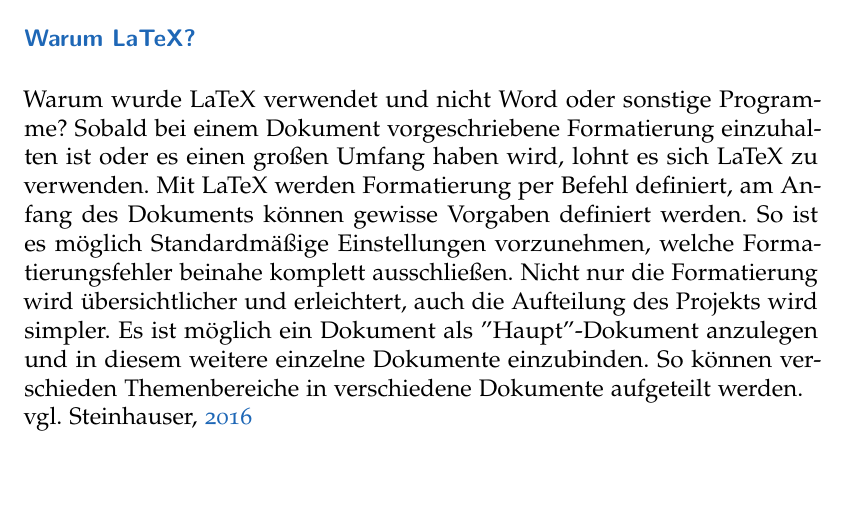
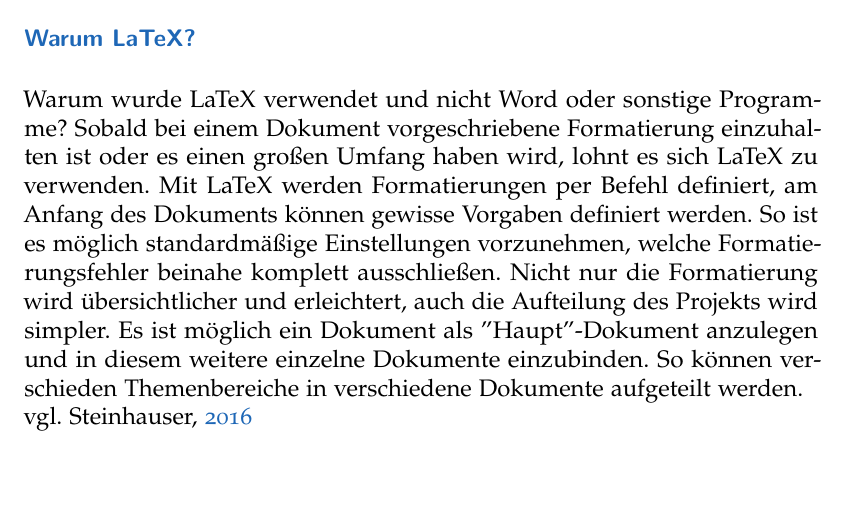
Before and after one commit to framaa14/iCalSchriftlicheArbeit, a LaTeX thesis (main.tex, which reads Technologien/Technologien.tex): part of page 69 of 122, cut so that both start at the same text. Compiled offline with pdfLaTeX.

Commit message:
Text Korrektur v2

```diff
--- a/Technologien/Technologien.tex
+++ b/Technologien/Technologien.tex
@@ -173,4 +173,4 @@
 LaTeX ist ein System mitdessen Hilfe ein Dokument erstellen werden kann. Die Formatierung dieses Dokuments läuft, anders als bei Word, über Befehle. LaTeX läuft über das Textsatzsystem TeX. TeX hat seine eigene Sprache um Formatierungen von Text oder Grafiken sehr präzise und individuell einzustellen.
 \subsubsection{Warum LaTeX?}
 \label{sec:WarumLaTeX}
-Warum wurde LaTeX verwendet und nicht Word oder sonstige Programme? Sobald bei einem Dokument vorgeschriebene Formatierung einzuhalten ist oder es einen großen Umfang haben wird, lohnt es sich LaTeX zu verwenden. Mit LaTeX werden Formatierung per Befehl definiert, am Anfang des Dokuments können gewisse Vorgaben definiert werden. So ist es möglich Standardmäßige Einstellungen vorzunehmen, welche Formatierungsfehler beinahe komplett ausschließen. Nicht nur die Formatierung wird übersichtlicher und erleichtert, auch die Aufteilung des Projekts wird simpler. Es ist möglich ein Dokument als ''Haupt''-Dokument anzulegen und in diesem weitere einzelne Dokumente einzubinden. So können verschieden Themenbereiche in verschiedene Dokumente aufgeteilt werden. \\vgl. \cite{TechnologieLaTeX}
+Warum wurde LaTeX verwendet und nicht Word oder sonstige Programme? Sobald bei einem Dokument vorgeschriebene Formatierung einzuhalten ist oder es einen großen Umfang haben wird, lohnt es sich LaTeX zu verwenden. Mit LaTeX werden Formatierungen per Befehl definiert, am Anfang des Dokuments können gewisse Vorgaben definiert werden. So ist es möglich standardmäßige Einstellungen vorzunehmen, welche Formatierungsfehler beinahe komplett ausschließen. Nicht nur die Formatierung wird übersichtlicher und erleichtert, auch die Aufteilung des Projekts wird simpler. Es ist möglich ein Dokument als ''Haupt''-Dokument anzulegen und in diesem weitere einzelne Dokumente einzubinden. So können verschieden Themenbereiche in verschiedene Dokumente aufgeteilt werden. \\vgl. \cite{TechnologieLaTeX}
```
